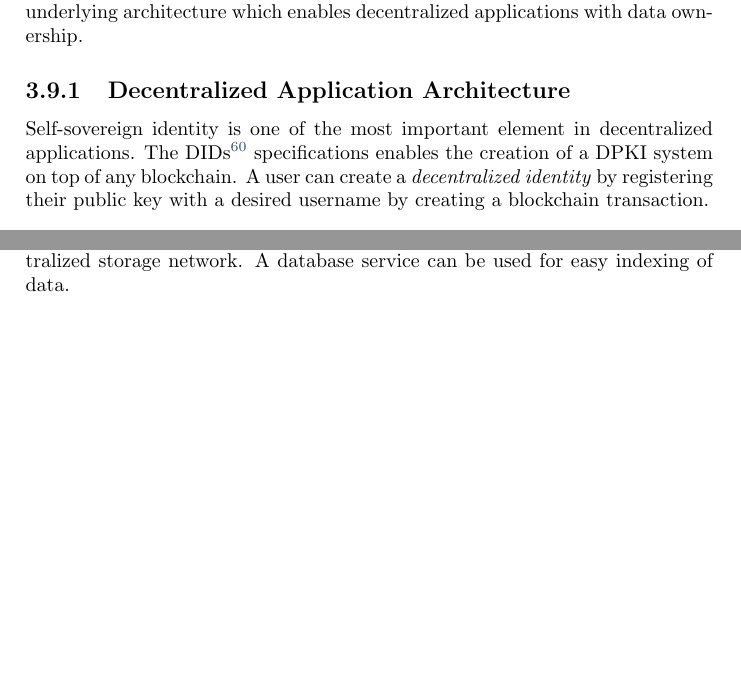
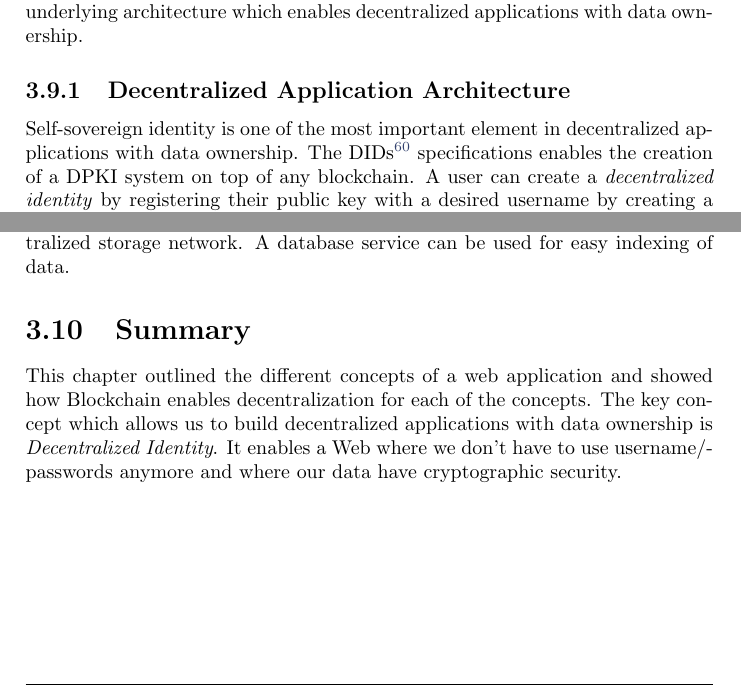
Before and after one commit to hKedia/thesis, a LaTeX thesis (report/disy_thesis.tex, which reads report/main/app-concepts-design.tex): two parts of pages 27 and 28 of 36, joined at a grey line, cut so that both start at the same text, the shorter picture padded with empty space. Compiled offline with pdfLaTeX.

Commit message:
Summary Ch-3

```diff
--- a/report/main/app-concepts-design.tex
+++ b/report/main/app-concepts-design.tex
@@ -253,7 +253,7 @@
 	Designing any web application requires understanding of the underlying architecture. This section combines all the application concepts to visualize the underlying architecture which enables decentralized applications with data ownership.
 
 	\subsection{Decentralized Application Architecture}
-	Self-sovereign identity is one of the most important element in decentralized applications.  The DIDs\footnote{\url{https://w3c-ccg.github.io/did-spec/}} specifications enables the creation of a DPKI system on top of any blockchain. A user can create a \textit{decentralized identity} by registering their public key with a desired username by creating a blockchain transaction.
+	Self-sovereign identity is one of the most important element in decentralized applications with data ownership.  The DIDs\footnote{\url{https://w3c-ccg.github.io/did-spec/}} specifications enables the creation of a DPKI system on top of any blockchain. A user can create a \textit{decentralized identity} by registering their public key with a desired username by creating a blockchain transaction.
 
 	\begin{figure}[h]
 		\includegraphics[width=\linewidth]{figures/did-create}
@@ -270,3 +270,6 @@
 	\end{figure}
 
 	Figure~\ref{fig:dapp-architecture} visualizes the architecture of a decentralized web application. Authentication is handled using a DPKI system. The application connects to various services like storage and database using APIs. The client application encrypts all private data using user's public key before sending it to a decentralized storage network. A database service can be used for easy indexing of data.
+
+\section{Summary}
+	This chapter outlined the different concepts of a web application and showed how Blockchain enables decentralization for each of the concepts. The key concept which allows us to build decentralized applications with data ownership is \textit{Decentralized Identity}. It enables a Web where we don't have to use username/passwords anymore and where our data have cryptographic security.
```
Also changed, not shown: report/disy_thesis.pdf.
